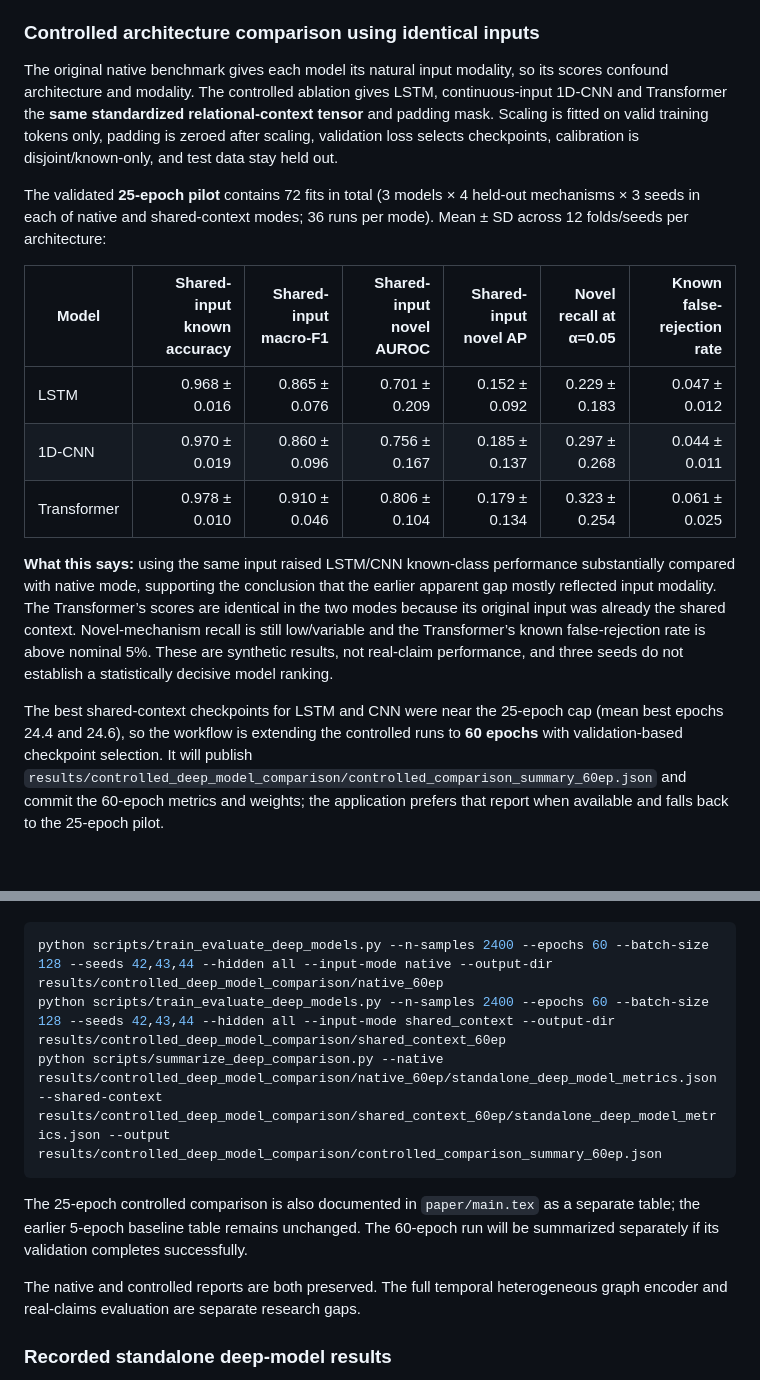
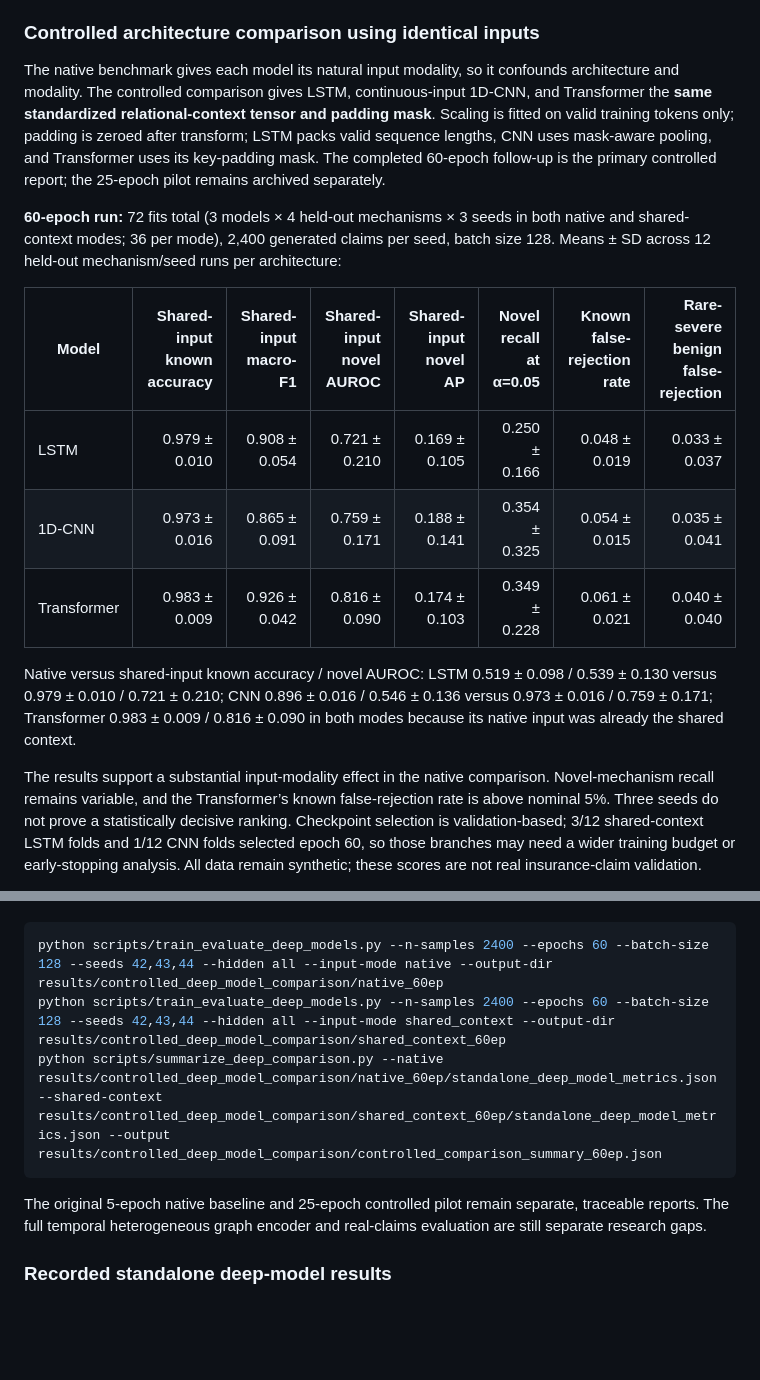
Before and after one commit to ishantpant2121/MUJ-DS-2430010379, a Markdown page: README.md, 2 parts joined by grey strips. Drawn GitHub-style; blank space fills up the shorter version.

Commit message:
docs: publish validated 60-epoch controlled comparison results

````diff
--- a/README.md
+++ b/README.md
@@ -106,17 +106,17 @@ These are separate model baselines and a synthetic benchmark. The reported known
 
 ### Controlled architecture comparison using identical inputs
 
-The original native benchmark gives each model its natural input modality, so its scores confound architecture and modality. The controlled ablation gives LSTM, continuous-input 1D-CNN and Transformer the **same standardized relational-context tensor** and padding mask. Scaling is fitted on valid training tokens only, padding is zeroed after scaling, validation loss selects checkpoints, calibration is disjoint/known-only, and test data stay held out.
+The native benchmark gives each model its natural input modality, so it confounds architecture and modality. The controlled comparison gives LSTM, continuous-input 1D-CNN, and Transformer the **same standardized relational-context tensor and padding mask**. Scaling is fitted on valid training tokens only; padding is zeroed after transform; LSTM packs valid sequence lengths, CNN uses mask-aware pooling, and Transformer uses its key-padding mask. The completed 60-epoch follow-up is the primary controlled report; the 25-epoch pilot remains archived separately.
 
-The validated **25-epoch pilot** contains 72 fits in total (3 models × 4 held-out mechanisms × 3 seeds in each of native and shared-context modes; 36 runs per mode). Mean ± SD across 12 folds/seeds per architecture:
+**60-epoch run:** 72 fits total (3 models × 4 held-out mechanisms × 3 seeds in both native and shared-context modes; 36 per mode), 2,400 generated claims per seed, batch size 128. Means ± SD across 12 held-out mechanism/seed runs per architecture:
 
-| Model | Shared-input known accuracy | Shared-input macro-F1 | Shared-input novel AUROC | Shared-input novel AP | Novel recall at α=0.05 | Known false-rejection rate |
-|---|---:|---:|---:|---:|---:|---:|
-| LSTM | 0.968 ± 0.016 | 0.865 ± 0.076 | 0.701 ± 0.209 | 0.152 ± 0.092 | 0.229 ± 0.183 | 0.047 ± 0.012 |
-| 1D-CNN | 0.970 ± 0.019 | 0.860 ± 0.096 | 0.756 ± 0.167 | 0.185 ± 0.137 | 0.297 ± 0.268 | 0.044 ± 0.011 |
-| Transformer | 0.978 ± 0.010 | 0.910 ± 0.046 | 0.806 ± 0.104 | 0.179 ± 0.134 | 0.323 ± 0.254 | 0.061 ± 0.025 |
+| Model | Shared-input known accuracy | Shared-input macro-F1 | Shared-input novel AUROC | Shared-input novel AP | Novel recall at α=0.05 | Known false-rejection rate | Rare-severe benign false-rejection |
+|---|---:|---:|---:|---:|---:|---:|---:|
+| LSTM | 0.979 ± 0.010 | 0.908 ± 0.054 | 0.721 ± 0.210 | 0.169 ± 0.105 | 0.250 ± 0.166 | 0.048 ± 0.019 | 0.033 ± 0.037 |
+| 1D-CNN | 0.973 ± 0.016 | 0.865 ± 0.091 | 0.759 ± 0.171 | 0.188 ± 0.141 | 0.354 ± 0.325 | 0.054 ± 0.015 | 0.035 ± 0.041 |
+| Transformer | 0.983 ± 0.009 | 0.926 ± 0.042 | 0.816 ± 0.090 | 0.174 ± 0.103 | 0.349 ± 0.228 | 0.061 ± 0.021 | 0.040 ± 0.040 |
 
-**What this says:** using the same input raised LSTM/CNN known-class performance substantially compared with native mode, supporting the conclusion that the earlier apparent gap mostly reflected input modality. The Transformer’s scores are identical in the two modes because its original input was already the shared context. Novel-mechanism recall is still low/variable and the Transformer’s known false-rejection rate is above nominal 5%. These are synthetic results, not real-claim performance, and three seeds do not establish a statistically decisive model ranking.
+Native versus shared-input known accuracy / novel AUROC: LSTM 0.519 ± 0.098 / 0.539 ± 0.130 versus 0.979 ± 0.010 / 0.721 ± 0.210; CNN 0.896 ± 0.016 / 0.546 ± 0.136 versus 0.973 ± 0.016 / 0.759 ± 0.171; Transformer 0.983 ± 0.009 / 0.816 ± 0.090 in both modes because its native input was already the shared context.
 
-The best shared-context checkpoints for LSTM and CNN were near the 25-epoch cap (mean best epochs 24.4 and 24.6), so the workflow is extending the controlled runs to **60 epochs** with validation-based checkpoint selection. It will publish `results/controlled_deep_model_comparison/controlled_comparison_summary_60ep.json` and commit the 60-epoch metrics and weights; the application prefers that report when available and falls back to the 25-epoch pilot.
+The results support a substantial input-modality effect in the native comparison. Novel-mechanism recall remains variable, and the Transformer’s known false-rejection rate is above nominal 5%. Three seeds do not prove a statistically decisive ranking. Checkpoint selection is validation-based; 3/12 shared-context LSTM folds and 1/12 CNN folds selected epoch 60, so those branches may need a wider training budget or early-stopping analysis. All data remain synthetic; these scores are not real insurance-claim validation.
 
@@ -124,13 +124,11 @@ Reproduce the longer controlled comparison:
 
-```bash
+~~~bash
 python scripts/train_evaluate_deep_models.py --n-samples 2400 --epochs 60 --batch-size 128 --seeds 42,43,44 --hidden all --input-mode native --output-dir results/controlled_deep_model_comparison/native_60ep
 python scripts/train_evaluate_deep_models.py --n-samples 2400 --epochs 60 --batch-size 128 --seeds 42,43,44 --hidden all --input-mode shared_context --output-dir results/controlled_deep_model_comparison/shared_context_60ep
 python scripts/summarize_deep_comparison.py --native results/controlled_deep_model_comparison/native_60ep/standalone_deep_model_metrics.json --shared-context results/controlled_deep_model_comparison/shared_context_60ep/standalone_deep_model_metrics.json --output results/controlled_deep_model_comparison/controlled_comparison_summary_60ep.json
-```
+~~~
 
-The 25-epoch controlled comparison is also documented in `paper/main.tex` as a separate table; the earlier 5-epoch baseline table remains unchanged. The 60-epoch run will be summarized separately if its validation completes successfully.
-
-The native and controlled reports are both preserved. The full temporal heterogeneous graph encoder and real-claims evaluation are separate research gaps.
+The original 5-epoch native baseline and 25-epoch controlled pilot remain separate, traceable reports. The full temporal heterogeneous graph encoder and real-claims evaluation are still separate research gaps.
 
 ### Recorded standalone deep-model results
 
````
Also changed, not shown: other parts of README.md (+1 -1 lines).
